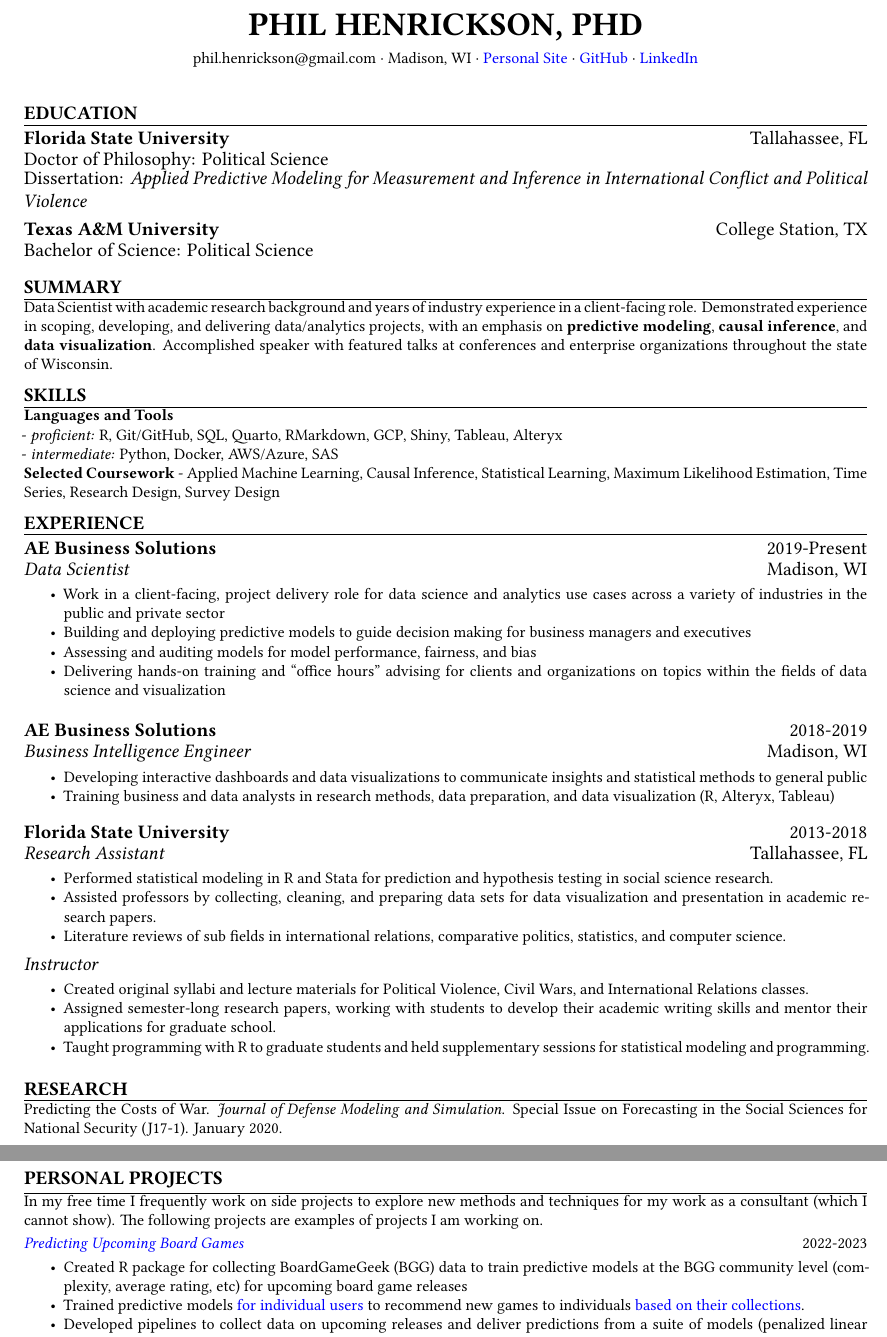
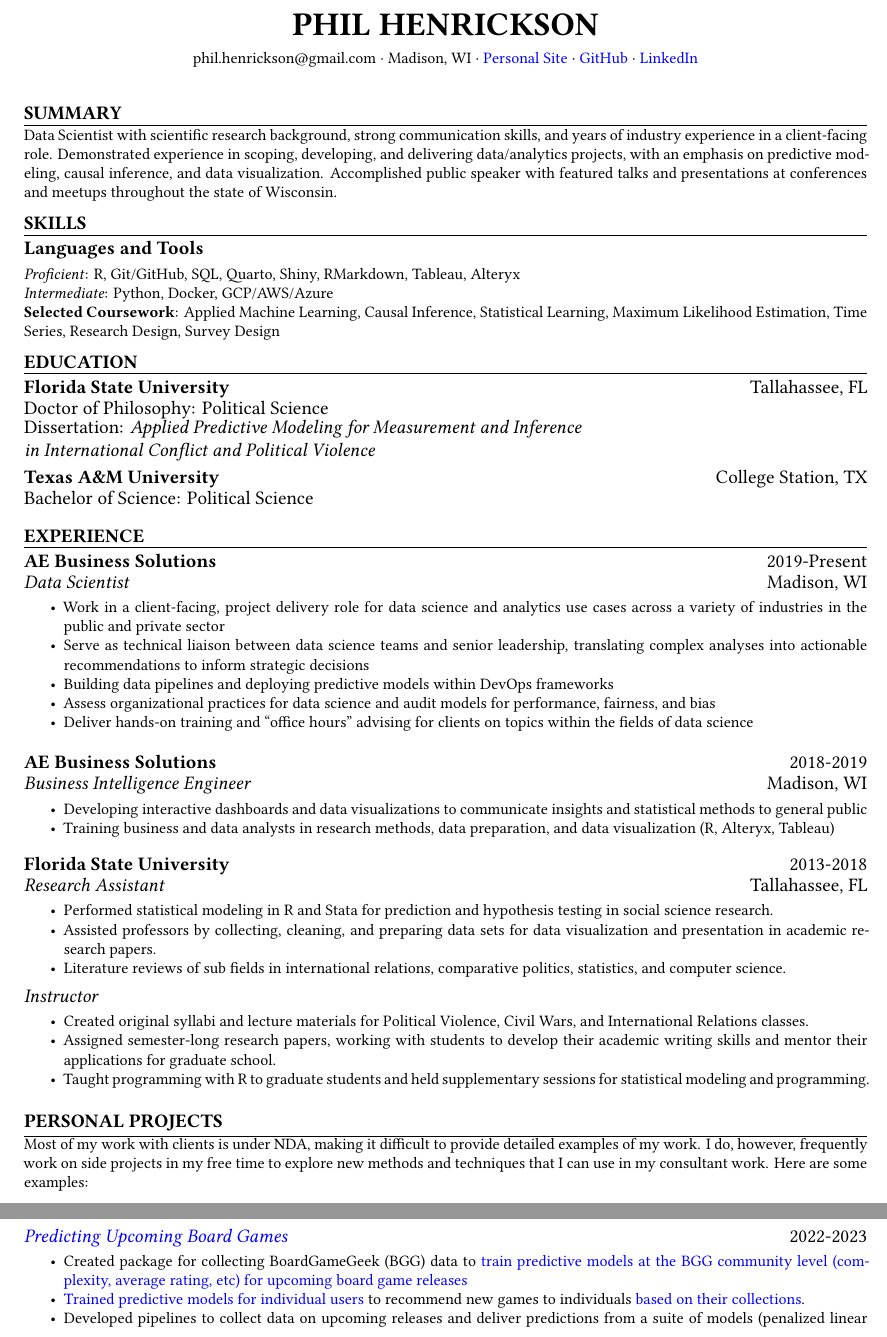
Before and after one commit to phenrickson/resume, a Quarto document (resume.qmd): two parts of pages 1 and 2 of 2, joined at a grey line, cut at the place of the change. The pictures show the output file resume.pdf that the author committed with the source.

Commit message:
version 2 of resume with jims feedback taken into account

```diff
--- a/resume.qmd
+++ b/resume.qmd
@@ -22,12 +22,33 @@ format:
         \setlength{\columnsep}{3em}
 ---
 <!-- TITLE -->
-\begin{huge}\begin{center}{\bf PHIL HENRICKSON, PHD}\end{center}\end{huge}
+\begin{huge}\begin{center}{\bf PHIL HENRICKSON}\end{center}\end{huge}
 
 <!-- CONTACT INFO -->
 \begin{center}phil.henrickson@gmail.com ∙ Madison, WI ∙ \href{https://phenrickson.github.io}{Personal Site} ∙ \href{https://github.com/phenrickson}{GitHub} ∙ \href{https://www.linkedin.com/in/phenrickson/}{LinkedIn}
 \end{center}
 \vspace{15pt}
+
+<!-- SUMMARY -->
+\begin{large}{\bf SUMMARY}
+  \vspace{3pt}
+  \hrule
+\end{large}
+\vspace{-0.12cm}
+Data Scientist with scientific research background, strong communication skills, and years of industry experience in a client-facing role. Demonstrated experience in scoping, developing, and delivering data/analytics projects, with an emphasis on predictive modeling, causal inference, and data visualization. Accomplished public speaker with featured talks and presentations at conferences and meetups throughout the state of Wisconsin.
+
+<!-- SKILLS -->
+\begin{large}{\bf SKILLS}
+  \vspace{3pt}
+  \hrule
+  \begin{multicols}{2}
+    \begin{flushleft}{\bf Languages and Tools}\end{flushleft}
+  \end{multicols}
+\end{large}
+\vspace{-0.16cm}
+*Proficient*: R, Git/GitHub, SQL, Quarto, Shiny, RMarkdown, Tableau, Alteryx \newline
+*Intermediate*: Python, Docker, GCP/AWS/Azure \newline
+**Selected Coursework**: Applied Machine Learning, Causal Inference, Statistical Learning, Maximum Likelihood Estimation, Time Series, Research Design, Survey Design
 
 <!-- EDUCATION: 1ST BULLET -->
 \begin{large}
@@ -44,7 +65,7 @@ format:
   \end{multicols}
     \vspace{-0.17cm}
     \vspace{-0.17cm}
-  \begin{flushleft}Dissertation: \textit{Applied Predictive Modeling for Measurement and Inference in International Conflict and Political Violence}\end{flushleft}
+  \begin{flushleft}Dissertation: \textit{Applied Predictive Modeling for Measurement and Inference \newline in International Conflict and Political Violence}\end{flushleft}
 \end{large}
 
 \vspace{0.05cm}
@@ -62,24 +83,6 @@ format:
 \end{large}
 \vspace{1.5pt}
 
-\begin{large}{\bf SUMMARY}
-  \vspace{3pt}
-  \hrule
-\end{large}
-\vspace{-0.16cm}
-Data Scientist with academic research background and years of industry experience in a client-facing role. Demonstrated experience in scoping, developing, and delivering data/analytics projects, with an emphasis on **predictive modeling**, **causal inference**, and **data visualization**. Accomplished speaker with featured talks at conferences and enterprise organizations throughout the state of Wisconsin.
-
-<!-- SKILLS -->
-\begin{large}{\bf SKILLS}
-  \vspace{3pt}
-  \hrule
-\end{large}
-\vspace{-0.16cm}
-**Languages and Tools** \newline
-- *proficient:* R, Git/GitHub, SQL, Quarto, RMarkdown, GCP, Shiny, Tableau, Alteryx \newline
-- *intermediate:* Python, Docker, AWS/Azure, SAS \newline
-**Selected Coursework** - Applied Machine Learning, Causal Inference, Statistical Learning, Maximum Likelihood Estimation, Time Series, Research Design, Survey Design
-
 <!-- EXPERIENCE : 1ST BULLET-->
 \begin{large}{\bf EXPERIENCE}
   \vspace{3pt}
@@ -96,9 +99,10 @@ Data Scientist with academic research background and years of industry experienc
 \end{large}
 \vspace{-0.16cm}
 * Work in a client-facing, project delivery role for data science and analytics use cases across a variety of industries in the public and private sector
-* Building and deploying predictive models to guide decision making for business managers and executives
-* Assessing and auditing models for model performance, fairness, and bias
-* Delivering hands-on training and "office hours" advising for clients and organizations on topics within the fields of data science and visualization
+* Serve as technical liaison between data science teams and senior leadership, translating complex analyses into actionable recommendations to inform strategic decisions
+* Building data pipelines and deploying predictive models within DevOps frameworks
+* Assess organizational practices for data science and audit models for performance, fairness, and bias
+* Deliver hands-on training and "office hours" advising for clients on topics within the fields of data science
 
 \vspace{7pt}
 
@@ -155,18 +159,16 @@ Data Scientist with academic research background and years of industry experienc
 
 \vspace{7pt}
 
-<!-- RESEARCH -->
-\begin{large}
-{\bf RESEARCH}
-  \vspace{3pt}
-  \hrule
-\end{large}
-\vspace{-0.16cm}
-Predicting the Costs of War. \textit{Journal of Defense Modeling and Simulation}. Special Issue on Forecasting in the Social Sciences for National Security (J17-1). January 2020.
+<!-- <!-- RESEARCH -->
+<!-- \begin{large} -->
+<!-- {\bf RESEARCH} -->
+<!--   \vspace{3pt} -->
+<!--   \hrule -->
+<!-- \end{large} -->
+<!-- \vspace{-0.16cm} -->
+<!-- Predicting the Costs of War. \textit{Journal of Defense Modeling and Simulation}. Special Issue on Forecasting in the Social Sciences for National Security (J17-1). January 2020. -->
 
-\vspace{7pt}
-
-\newpage
+<!-- \vspace{7pt} -->
 
 <!-- PERSONAL PROJECTS : 1ST BULLET -->
 \begin{large}
@@ -175,15 +177,18 @@ Predicting the Costs of War. \textit{Journal of Defense Modeling and Simulation}
   \hrule
 \end{large}
 \vspace{-0.16cm}
-In my free time I frequently work on side projects to explore new methods and techniques for my work as a consultant (which I cannot show). The following projects are examples of projects I am working on.
+Most of my work with clients is under NDA, making it difficult to provide detailed examples of my work. I do, however, frequently work on side projects in my free time to explore new methods and techniques that I can use in my consultant work. Here are some examples:
 
+\begin{large}
+  \vspace{3pt}
   \begin{multicols}{2}
     \begin{flushleft}\textit{\href{https://phenrickson.github.io/boardgames.html}{Predicting Upcoming Board Games}}\end{flushleft}
     \begin{flushright}2022-2023\end{flushright}
   \end{multicols}
   \vspace{-0.17cm}
-* Created R package for collecting BoardGameGeek (BGG) data to train predictive models at the BGG community level (complexity, average rating, etc) for upcoming board game releases
-* Trained predictive models [for individual users](https://phenrickson.github.io/bgg_collections/) to recommend new games to individuals [based on their collections](https://phenrickson.github.io/bgg_collections/).
+\end{large}
+* Created package for collecting BoardGameGeek (BGG) data to [train predictive models at the BGG community level (complexity, average rating, etc) for upcoming board game releases](https://phenrickson.github.io/bgg_models/)
+* [Trained predictive models for individual users](https://phenrickson.github.io/bgg_collections/) to recommend new games to individuals [based on their collections](https://phenrickson.github.io/bgg_collections/).
 * Developed pipelines to collect data on upcoming releases and deliver predictions from a suite of models (penalized linear regressions, xgboost, lightgbm) via GitHub Actions, Google Cloud Storage, and Quarto
 
 \vspace{7pt}
```
Also changed, not shown: resume.pdf, resume.qmd (2 more changed lines), 1 other file.
